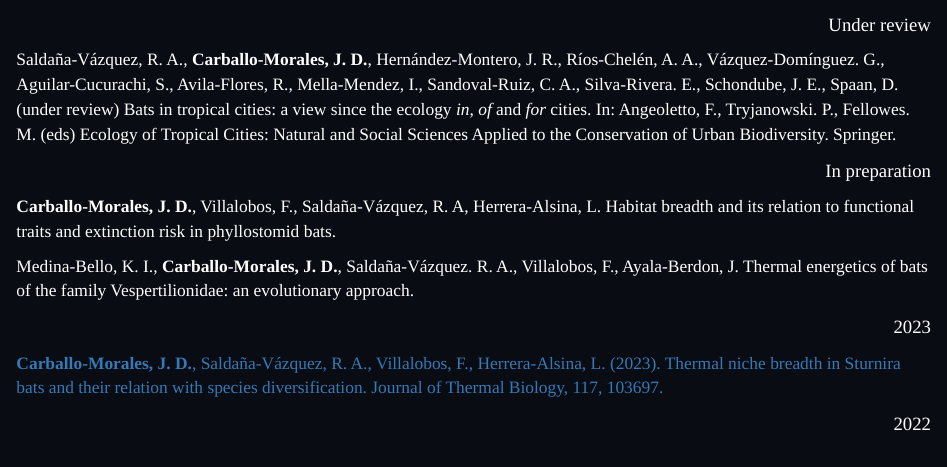
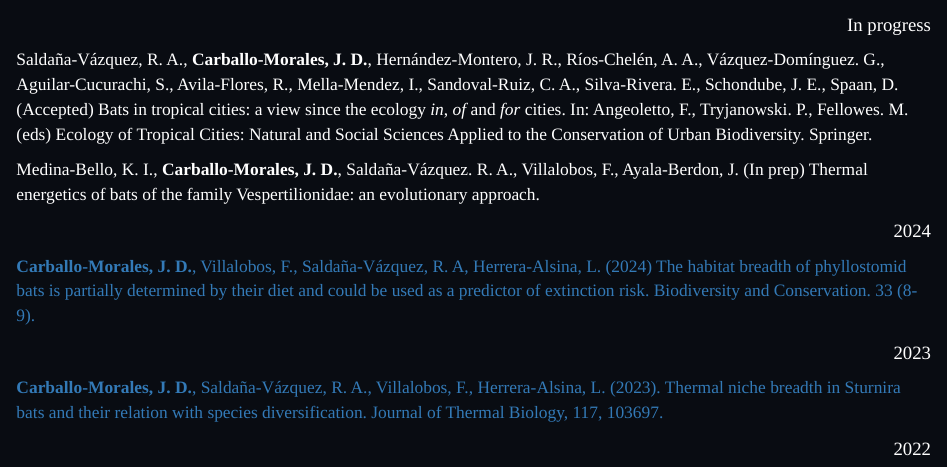
Before and after one commit to jcarmor94/jcarmor_distill_website, an R Markdown document (publications.Rmd): the page in a window 1100 px wide, from 450 px down. Rendered offline with R 4.5, knitr and Pandoc, with nearby package versions; drawn as R Markdown's standard HTML page in place of the format the file asks for.

Commit message:
Add files via upload

```diff
--- a/publications.Rmd
+++ b/publications.Rmd
@@ -15,4 +15,4 @@ include_graphics("images/coffeeplantation.jpeg")
 </p>
 
 <p style="font-family: accanthis; font-size:14pt; text-align: right; color:white">
-  Under review
+  In progress
@@ -19,19 +22,16 @@ include_graphics("images/coffeeplantation.jpeg")
+Saldaña-Vázquez, R. A., **Carballo-Morales, J. D.**, Hernández-Montero, J. R., Ríos-Chelén, A. A., Vázquez-Domínguez. G., Aguilar-Cucurachi, S., Avila-Flores, R., Mella-Mendez, I., Sandoval-Ruiz, C. A., Silva-Rivera. E., Schondube, J. E., Spaan, D. (Accepted) Bats in tropical cities: a view since the ecology _in_, _of_ and _for_ cities. In: Angeoletto, F., Tryjanowski. P., Fellowes. M. (eds) Ecology of Tropical Cities: Natural and Social Sciences Applied to the Conservation of Urban Biodiversity. Springer.
     </p>
 
 <p style="font-family: accanthis; font-size:13pt; text-align: left; color:white">
-Saldaña-Vázquez, R. A., **Carballo-Morales, J. D.**, Hernández-Montero, J. R., Ríos-Chelén, A. A., Vázquez-Domínguez. G., Aguilar-Cucurachi, S., Avila-Flores, R., Mella-Mendez, I., Sandoval-Ruiz, C. A., Silva-Rivera. E., Schondube, J. E., Spaan, D. (under review) Bats in tropical cities: a view since the ecology _in_, _of_ and _for_ cities. In: Angeoletto, F., Tryjanowski. P., Fellowes. M. (eds) Ecology of Tropical Cities: Natural and Social Sciences Applied to the Conservation of Urban Biodiversity. Springer.
+Medina-Bello, K. I., **Carballo-Morales, J. D.**, Saldaña-Vázquez. R. A., Villalobos, F., Ayala-Berdon, J. (In prep) Thermal energetics of bats of the family Vespertilionidae: an evolutionary approach.
     </p>
 
 <p style="font-family: accanthis; font-size:14pt; text-align: right; color:white">
-  In preparation
-    </p>
+  2024
+</p>
 
 <p style="font-family: accanthis; font-size:13pt; text-align: left; color:white">
-**Carballo-Morales, J. D.**, Villalobos, F., Saldaña-Vázquez, R. A, Herrera-Alsina, L.  Habitat breadth and its relation to functional traits and extinction risk in phyllostomid bats.
-    </p>
-
-<p style="font-family: accanthis; font-size:13pt; text-align: left; color:white">
-Medina-Bello, K. I., **Carballo-Morales, J. D.**, Saldaña-Vázquez. R. A., Villalobos, F., Ayala-Berdon, J. Thermal energetics of bats of the family Vespertilionidae: an evolutionary approach.
+<a href="https://link.springer.com/article/10.1007/s10531-024-02905-x" target="_blank"> **Carballo-Morales, J. D.**, Villalobos, F., Saldaña-Vázquez, R. A, Herrera-Alsina, L. (2024) The habitat breadth of phyllostomid bats is partially determined by their diet and could be used as a predictor of extinction risk. Biodiversity and Conservation. 33 (8-9).
     </p>
 
 <p style="font-family: accanthis; font-size:14pt; text-align: right; color:white">
```
Also changed, not shown: publications.Rmd (3 more changed lines).
